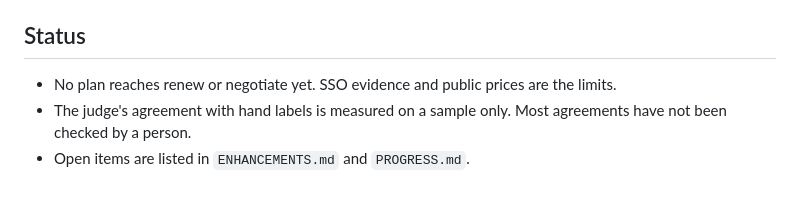
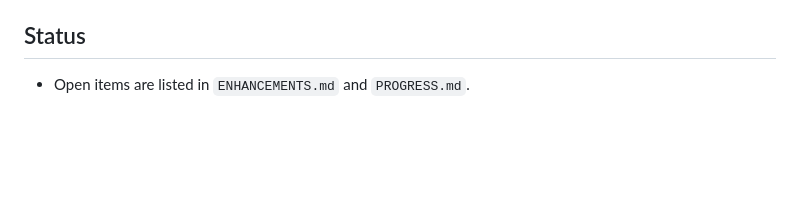
Before and after one commit to ravishastri/Search-product-comparison, a Markdown page: README.md, the part around the change. GitHub-like rendering; blank space fills up the shorter version.

Commit message:
README: remove the two status bullets
Co-Authored-By: Claude Haiku 5.5 <noreply@anthropic.com>

```diff
--- a/README.md
+++ b/README.md
@@ -106,6 +106,4 @@ python3 tests/test_store.py            # unit tests (price store)
 
 ## Status
 
-- No plan reaches renew or negotiate yet. SSO evidence and public prices are the limits.
-- The judge's agreement with hand labels is measured on a sample only. Most agreements have not been checked by a person.
 - Open items are listed in `ENHANCEMENTS.md` and `PROGRESS.md`.
```
